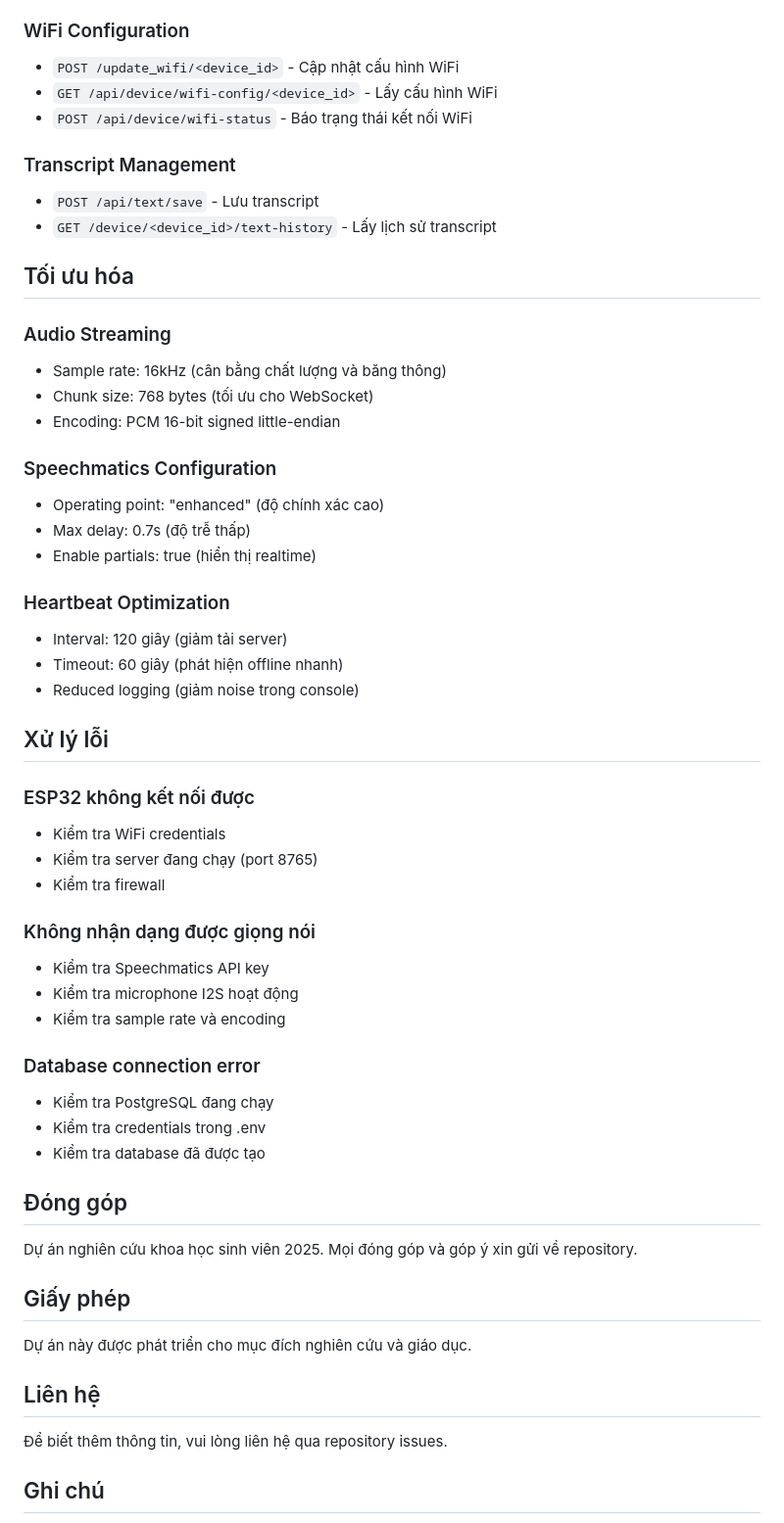
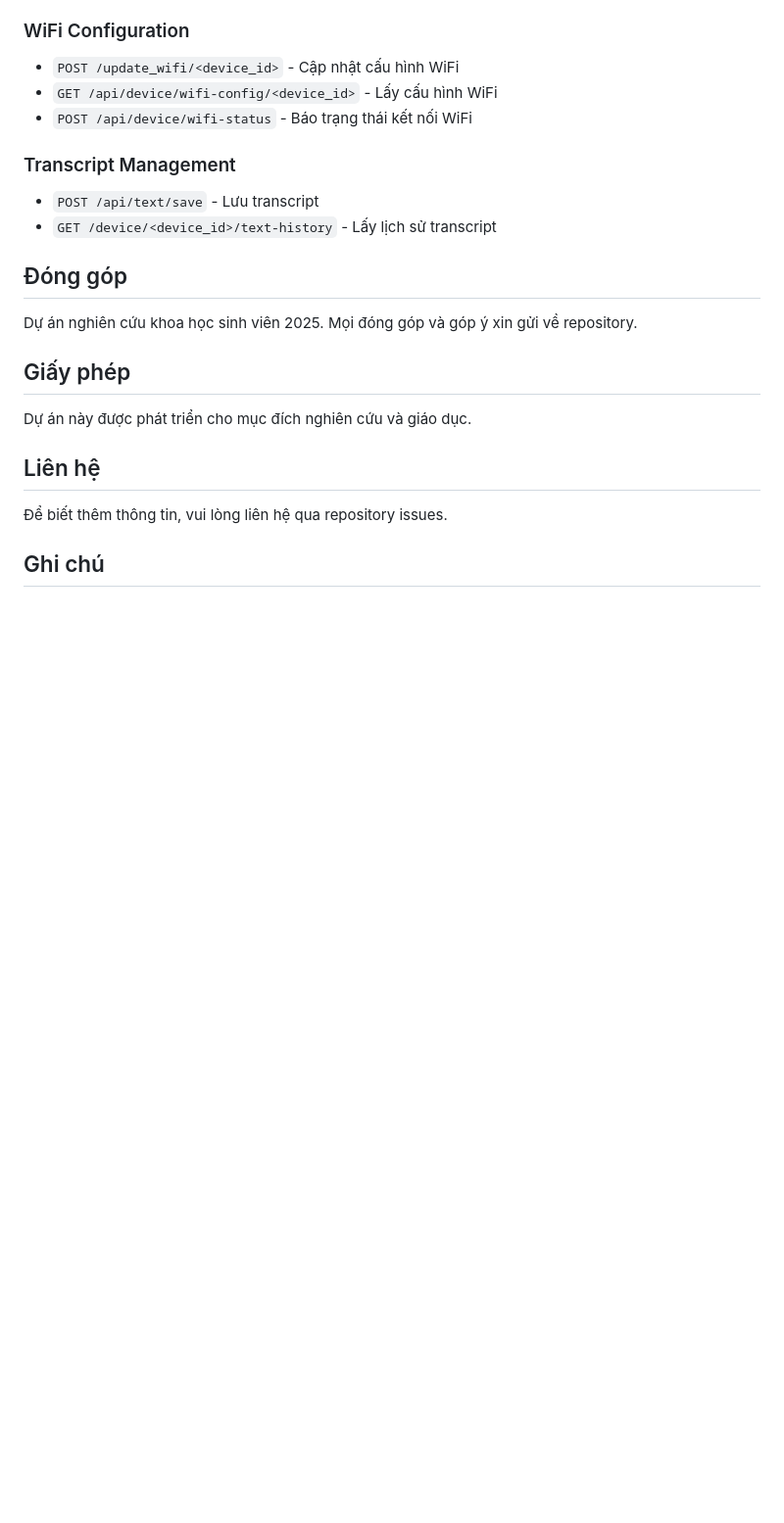
Before and after one commit to tuannguyen1229/Real-time-Speech-to-Text-Devices-for-the-Hearing-Impaired, a Markdown page: README.md, the part around one of its changes. Shown at 98% size. GitHub-like rendering; blank space fills up the shorter version.

```diff
--- a/README.md
+++ b/README.md
@@ -255,39 +279,7 @@ ESP32 cần được lập trình để:
 - `POST /api/text/save` - Lưu transcript
 - `GET /device/<device_id>/text-history` - Lấy lịch sử transcript
 
-## Tối ưu hóa
 
-### Audio Streaming
-- Sample rate: 16kHz (cân bằng chất lượng và băng thông)
-- Chunk size: 768 bytes (tối ưu cho WebSocket)
-- Encoding: PCM 16-bit signed little-endian
-
-### Speechmatics Configuration
-- Operating point: "enhanced" (độ chính xác cao)
-- Max delay: 0.7s (độ trễ thấp)
-- Enable partials: true (hiển thị realtime)
-
-### Heartbeat Optimization
-- Interval: 120 giây (giảm tải server)
-- Timeout: 60 giây (phát hiện offline nhanh)
-- Reduced logging (giảm noise trong console)
-
-## Xử lý lỗi
-
-### ESP32 không kết nối được
-- Kiểm tra WiFi credentials
-- Kiểm tra server đang chạy (port 8765)
-- Kiểm tra firewall
-
-### Không nhận dạng được giọng nói
-- Kiểm tra Speechmatics API key
-- Kiểm tra microphone I2S hoạt động
-- Kiểm tra sample rate và encoding
-
-### Database connection error
-- Kiểm tra PostgreSQL đang chạy
-- Kiểm tra credentials trong .env
-- Kiểm tra database đã được tạo
 
 ## Đóng góp
 
```
Also changed, not shown: other parts of README.md (+40 -16 lines).
